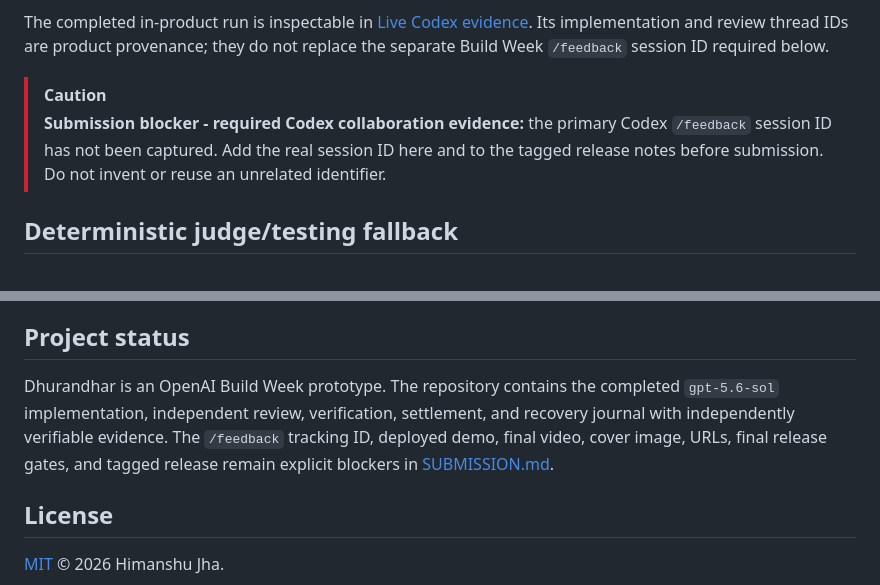
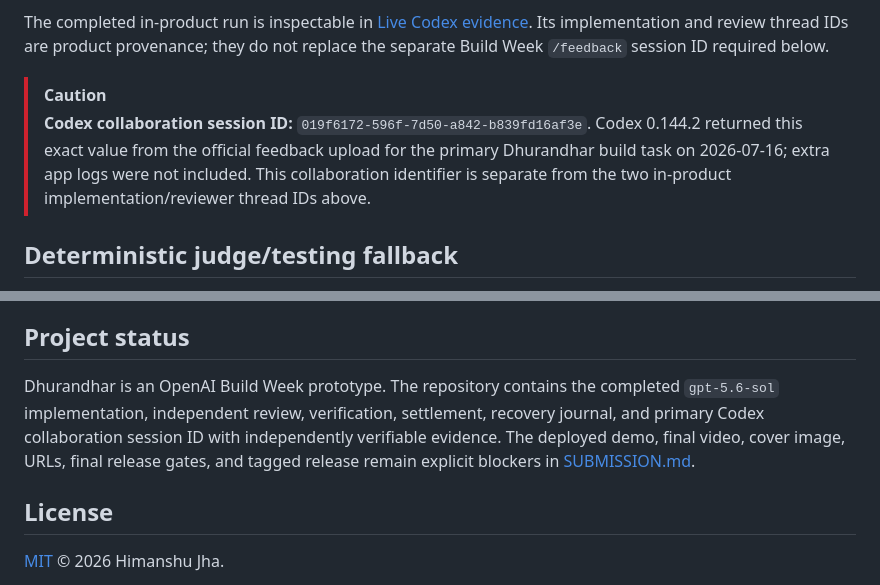
Before and after one commit to himanshu748/dhurandhar, a Markdown page: README.md, 2 parts joined by grey strips. Drawn GitHub-style.

Commit message:
docs: record Codex collaboration session

```diff
--- a/README.md
+++ b/README.md
@@ -211,7 +211,7 @@ Inside the product, Codex performs the bounded implementation and independent re
 The completed in-product run is inspectable in [Live Codex evidence](docs/LIVE_EVIDENCE.md). Its implementation and review thread IDs are product provenance; they do not replace the separate Build Week `/feedback` session ID required below.
 
 > [!CAUTION]
-> **Submission blocker - required Codex collaboration evidence:** the primary Codex `/feedback` session ID has not been captured. Add the real session ID here and to the tagged release notes before submission. Do not invent or reuse an unrelated identifier.
+> **Codex collaboration session ID:** `019f6172-596f-7d50-a842-b839fd16af3e`. Codex 0.144.2 returned this exact value from the official feedback upload for the primary Dhurandhar build task on 2026-07-16; extra app logs were not included. This collaboration identifier is separate from the two in-product implementation/reviewer thread IDs above.
 
 ## Deterministic judge/testing fallback
 
@@ -321,7 +321,7 @@ The dated [clean-machine README audit](docs/CLEAN_MACHINE_AUDIT.md) records the
 
 ## Project status
 
-Dhurandhar is an OpenAI Build Week prototype. The repository contains the completed `gpt-5.6-sol` implementation, independent review, verification, settlement, and recovery journal with independently verifiable evidence. The `/feedback` tracking ID, deployed demo, final video, cover image, URLs, final release gates, and tagged release remain explicit blockers in [SUBMISSION.md](docs/SUBMISSION.md).
+Dhurandhar is an OpenAI Build Week prototype. The repository contains the completed `gpt-5.6-sol` implementation, independent review, verification, settlement, recovery journal, and primary Codex collaboration session ID with independently verifiable evidence. The deployed demo, final video, cover image, URLs, final release gates, and tagged release remain explicit blockers in [SUBMISSION.md](docs/SUBMISSION.md).
 
 ## License
 
```
Also changed, not shown: docs/RELEASE_NOTES.md (added, +19 -0 lines), docs/SUBMISSION.md (+6 -6 lines).
